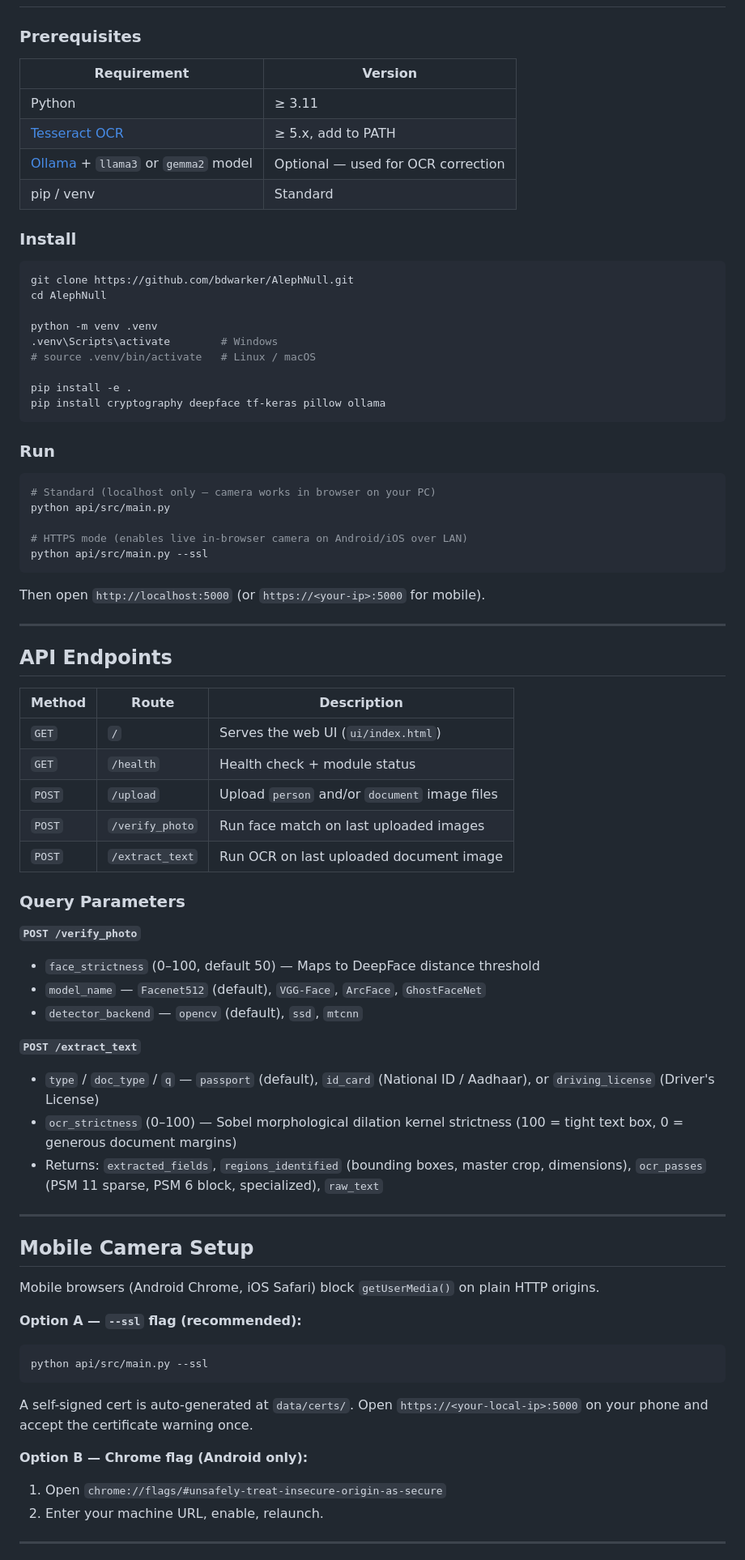
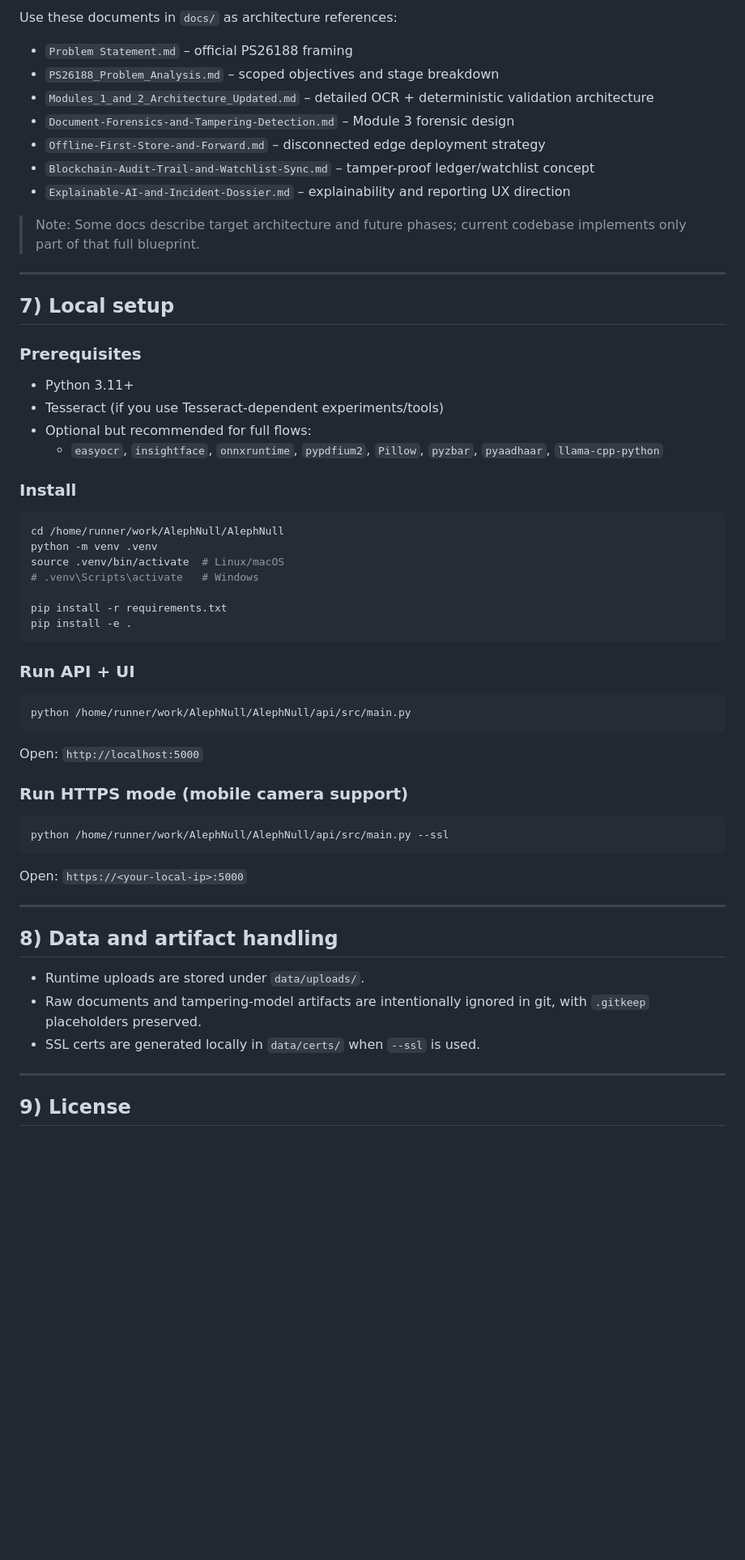
Before and after one commit to bdwarker/AlephNull, a Markdown page: README.md, the part around one of its changes. Shown at 81% size. Drawn GitHub-style; blank space fills up the shorter version.

Commit message:
Rewrite README with architecture and implementation status
Co-authored-by: bdwarker <56593018+bdwarker@users.noreply.github.com>

````diff
--- a/README.md
+++ b/README.md
@@ -72,78 +160,63 @@ AlephNull/
+Use these documents in `docs/` as architecture references:
+
+- `Problem Statement.md` – official PS26188 framing
+- `PS26188_Problem_Analysis.md` – scoped objectives and stage breakdown
+- `Modules_1_and_2_Architecture_Updated.md` – detailed OCR + deterministic validation architecture
+- `Document-Forensics-and-Tampering-Detection.md` – Module 3 forensic design
+- `Offline-First-Store-and-Forward.md` – disconnected edge deployment strategy
+- `Blockchain-Audit-Trail-and-Watchlist-Sync.md` – tamper-proof ledger/watchlist concept
+- `Explainable-AI-and-Incident-Dossier.md` – explainability and reporting UX direction
+
+> Note: Some docs describe target architecture and future phases; current codebase implements only part of that full blueprint.
+
+---
+
+## 7) Local setup
 
 ### Prerequisites
 
-| Requirement | Version |
-|---|---|
-| Python | ≥ 3.11 |
-| [Tesseract OCR](https://github.com/UB-Mannheim/tesseract/wiki) | ≥ 5.x, add to PATH |
-| [Ollama](https://ollama.com) + `llama3` or `gemma2` model | Optional — used for OCR correction |
-| pip / venv | Standard |
+- Python 3.11+
+- Tesseract (if you use Tesseract-dependent experiments/tools)
+- Optional but recommended for full flows:
+  - `easyocr`, `insightface`, `onnxruntime`, `pypdfium2`, `Pillow`, `pyzbar`, `pyaadhaar`, `llama-cpp-python`
 
 ### Install
 
 ```bash
-git clone https://github.com/bdwarker/AlephNull.git
-cd AlephNull
+cd /home/runner/work/AlephNull/AlephNull
+python -m venv .venv
+source .venv/bin/activate  # Linux/macOS
+# .venv\Scripts\activate   # Windows
 
-python -m venv .venv
-.venv\Scripts\activate        # Windows
-# source .venv/bin/activate   # Linux / macOS
-
+pip install -r requirements.txt
 pip install -e .
-pip install cryptography deepface tf-keras pillow ollama
 ```
 
-### Run
+### Run API + UI
 
 ```bash
-# Standard (localhost only — camera works in browser on your PC)
-python api/src/main.py
-
-# HTTPS mode (enables live in-browser camera on Android/iOS over LAN)
-python api/src/main.py --ssl
+python /home/runner/work/AlephNull/AlephNull/api/src/main.py
 ```
 
-Then open `http://localhost:5000` (or `https://<your-ip>:5000` for mobile).
+Open: `http://localhost:5000`
+
+### Run HTTPS mode (mobile camera support)
+
+```bash
+python /home/runner/work/AlephNull/AlephNull/api/src/main.py --ssl
+```
+
+Open: `https://<your-local-ip>:5000`
 
 ---
 
-## API Endpoints
+## 8) Data and artifact handling
 
-| Method | Route | Description |
-|---|---|---|
-| `GET` | `/` | Serves the web UI (`ui/index.html`) |
-| `GET` | `/health` | Health check + module status |
-| `POST` | `/upload` | Upload `person` and/or `document` image files |
-| `POST` | `/verify_photo` | Run face match on last uploaded images |
-| `POST` | `/extract_text` | Run OCR on last uploaded document image |
-
-### Query Parameters
-
-**`POST /verify_photo`**
-- `face_strictness` (0–100, default 50) — Maps to DeepFace distance threshold
-- `model_name` — `Facenet512` (default), `VGG-Face`, `ArcFace`, `GhostFaceNet`
-- `detector_backend` — `opencv` (default), `ssd`, `mtcnn`
-
-**`POST /extract_text`**
-- `type` / `doc_type` / `q` — `passport` (default), `id_card` (National ID / Aadhaar), or `driving_license` (Driver's License)
-- `ocr_strictness` (0–100) — Sobel morphological dilation kernel strictness (100 = tight text box, 0 = generous document margins)
-- Returns: `extracted_fields`, `regions_identified` (bounding boxes, master crop, dimensions), `ocr_passes` (PSM 11 sparse, PSM 6 block, specialized), `raw_text`
+- Runtime uploads are stored under `data/uploads/`.
+- Raw documents and tampering-model artifacts are intentionally ignored in git, with `.gitkeep` placeholders preserved.
+- SSL certs are generated locally in `data/certs/` when `--ssl` is used.
 
 ---
 
-## Mobile Camera Setup
+## 9) License
 
-Mobile browsers (Android Chrome, iOS Safari) block `getUserMedia()` on plain HTTP origins.
-
-**Option A — `--ssl` flag (recommended):**
-```bash
-python api/src/main.py --ssl
-```
-A self-signed cert is auto-generated at `data/certs/`. Open `https://<your-local-ip>:5000` on your phone and accept the certificate warning once.
-
-**Option B — Chrome flag (Android only):**
-1. Open `chrome://flags/#unsafely-treat-insecure-origin-as-secure`
-2. Enter your machine URL, enable, relaunch.
-
----
-
````
Also changed, not shown: other parts of README.md (+140 -86 lines).
